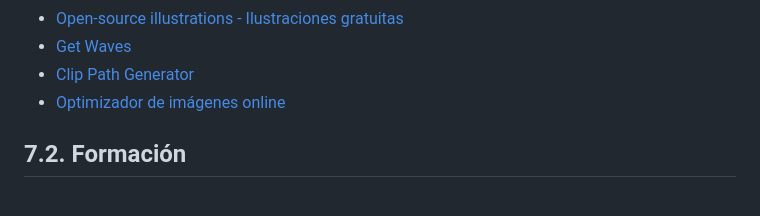
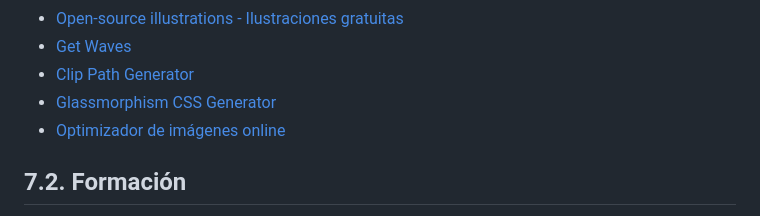
Before and after one commit to jamj2000/DIW, a Markdown page: Tema3/README.md, the part around the change. Drawn GitHub-style.

```diff
--- a/Tema3/README.md
+++ b/Tema3/README.md
@@ -659,6 +659,7 @@ Y haz un resumen de la página anterior. ¿Qué es la licencia CC0?
 - [Open-source illustrations - Ilustraciones gratuitas](https://undraw.co/)
 - [Get Waves](https://getwaves.io/)
 - [Clip Path Generator](https://bennettfeely.com/clippy/)
+- [Glassmorphism CSS Generator](https://css.glass/)
 - [Optimizador de imágenes online](https://tinypng.com/)
 
 ## 7.2. Formación
```
